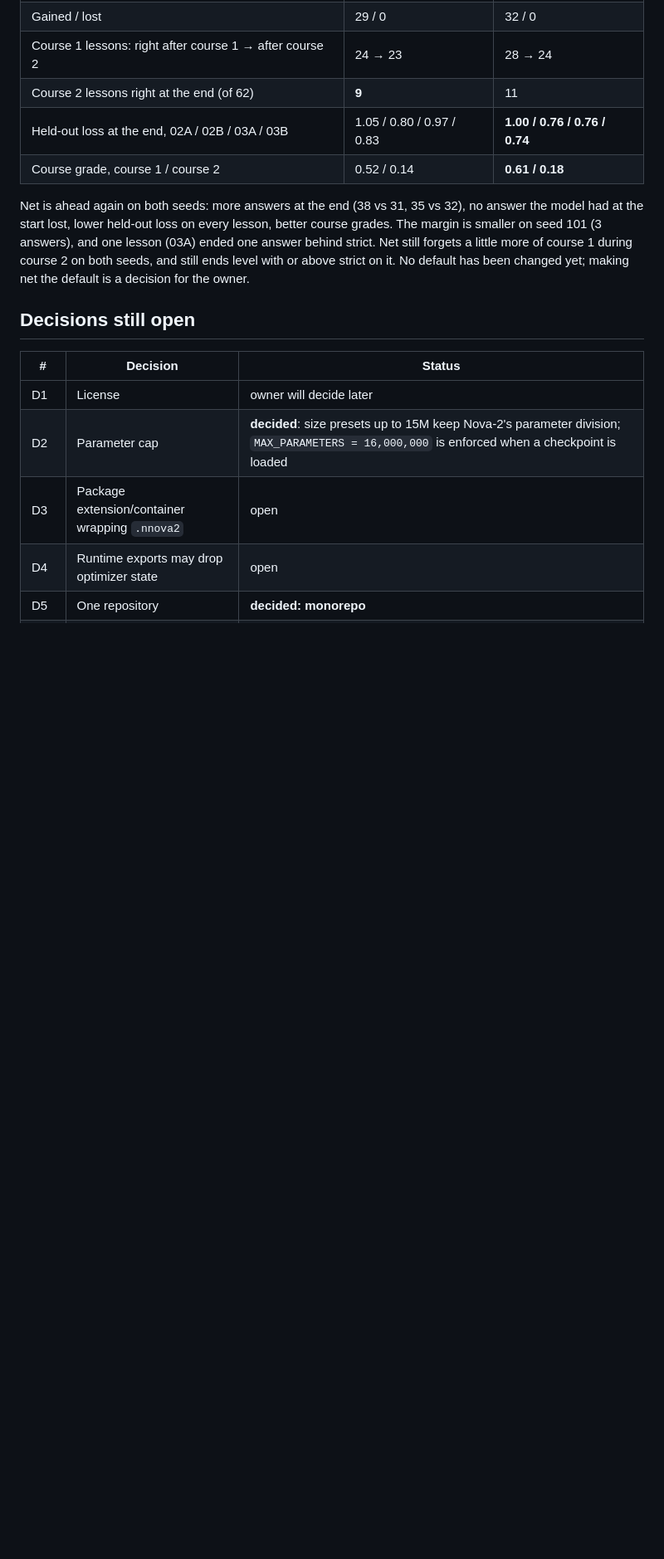
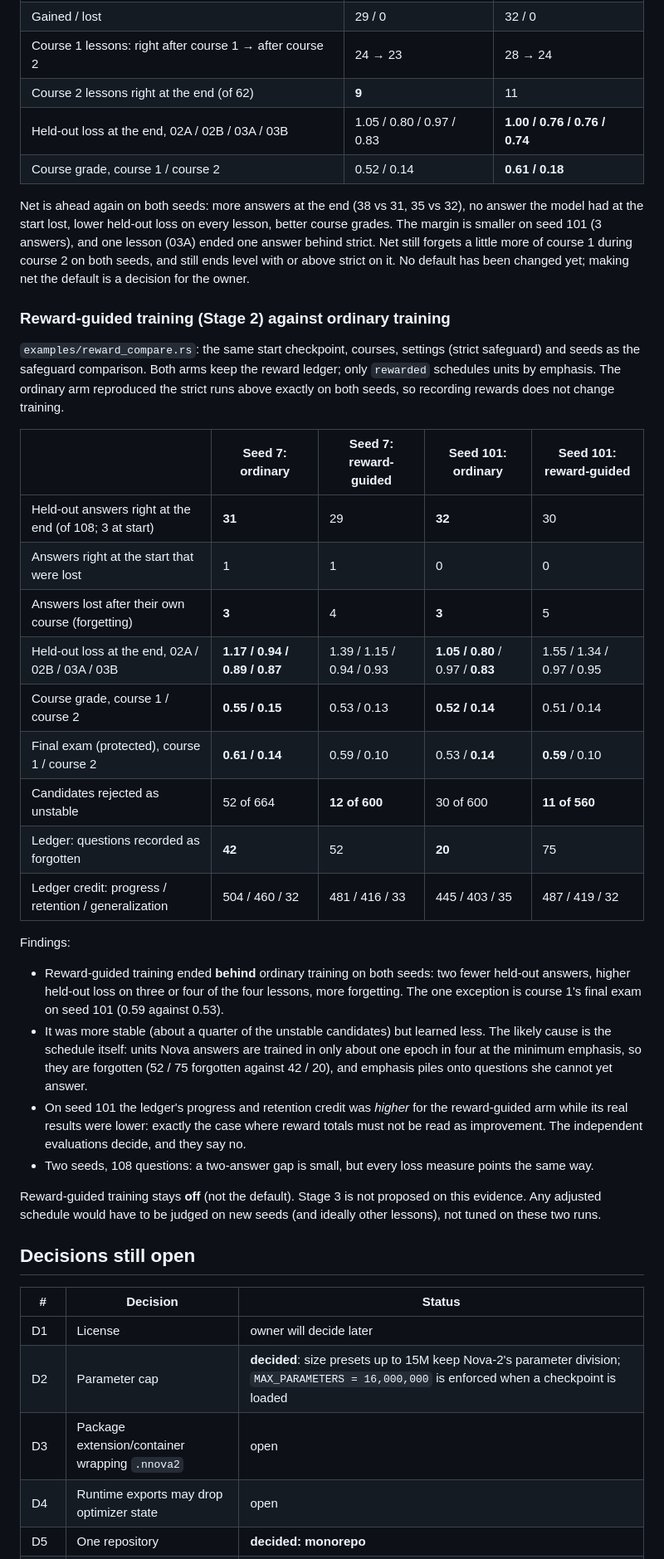
Before and after one commit to SirSkirt/Yendory, a Markdown page: docs/STATUS.md, the part around the change. Shown at 83% size. GitHub-like rendering; blank space fills up the shorter version.

Commit message:
Status: reward-guided training compared with ordinary training (two seeds)
Co-Authored-By: Claude Opus 5.5 <noreply@anthropic.com>
Claude-Session: https://claude.ai/code/session_01DA9c81DY7gfit3rQBPDJmT

```diff
--- a/docs/STATUS.md
+++ b/docs/STATUS.md
@@ -193,6 +193,43 @@ Net still forgets a little more of course 1 during course 2 on both seeds, and s
 level with or above strict on it. No default has been changed yet; making net the default is a
 decision for the owner.
 
+### Reward-guided training (Stage 2) against ordinary training
+
+`examples/reward_compare.rs`: the same start checkpoint, courses, settings (strict safeguard) and
+seeds as the safeguard comparison. Both arms keep the reward ledger; only `rewarded` schedules
+units by emphasis. The ordinary arm reproduced the strict runs above exactly on both seeds,
+so recording rewards does not change training.
+
+| | Seed 7: ordinary | Seed 7: reward-guided | Seed 101: ordinary | Seed 101: reward-guided |
+|---|---|---|---|---|
+| Held-out answers right at the end (of 108; 3 at start) | **31** | 29 | **32** | 30 |
+| Answers right at the start that were lost | 1 | 1 | 0 | 0 |
+| Answers lost after their own course (forgetting) | **3** | 4 | **3** | 5 |
+| Held-out loss at the end, 02A / 02B / 03A / 03B | **1.17 / 0.94 / 0.89 / 0.87** | 1.39 / 1.15 / 0.94 / 0.93 | **1.05 / 0.80** / 0.97 / **0.83** | 1.55 / 1.34 / 0.97 / 0.95 |
+| Course grade, course 1 / course 2 | **0.55 / 0.15** | 0.53 / 0.13 | **0.52 / 0.14** | 0.51 / 0.14 |
+| Final exam (protected), course 1 / course 2 | **0.61 / 0.14** | 0.59 / 0.10 | 0.53 / **0.14** | **0.59** / 0.10 |
+| Candidates rejected as unstable | 52 of 664 | **12 of 600** | 30 of 600 | **11 of 560** |
+| Ledger: questions recorded as forgotten | **42** | 52 | **20** | 75 |
+| Ledger credit: progress / retention / generalization | 504 / 460 / 32 | 481 / 416 / 33 | 445 / 403 / 35 | 487 / 419 / 32 |
+
+Findings:
+
+- Reward-guided training ended **behind** ordinary training on both seeds: two fewer held-out
+  answers, higher held-out loss on three or four of the four lessons, more forgetting. The one
+  exception is course 1's final exam on seed 101 (0.59 against 0.53).
+- It was more stable (about a quarter of the unstable candidates) but learned less. The likely
+  cause is the schedule itself: units Nova answers are trained in only about one epoch in four
+  at the minimum emphasis, so they are forgotten (52 / 75 forgotten against 42 / 20), and
+  emphasis piles onto questions she cannot yet answer.
+- On seed 101 the ledger's progress and retention credit was *higher* for the reward-guided arm
+  while its real results were lower: exactly the case where reward totals must not be read as
+  improvement. The independent evaluations decide, and they say no.
+- Two seeds, 108 questions: a two-answer gap is small, but every loss measure points the same way.
+
+Reward-guided training stays **off** (not the default). Stage 3 is not proposed on this evidence.
+Any adjusted schedule would have to be judged on new seeds (and ideally other lessons), not
+tuned on these two runs.
+
 ## Decisions still open
 
 | # | Decision | Status |
```
